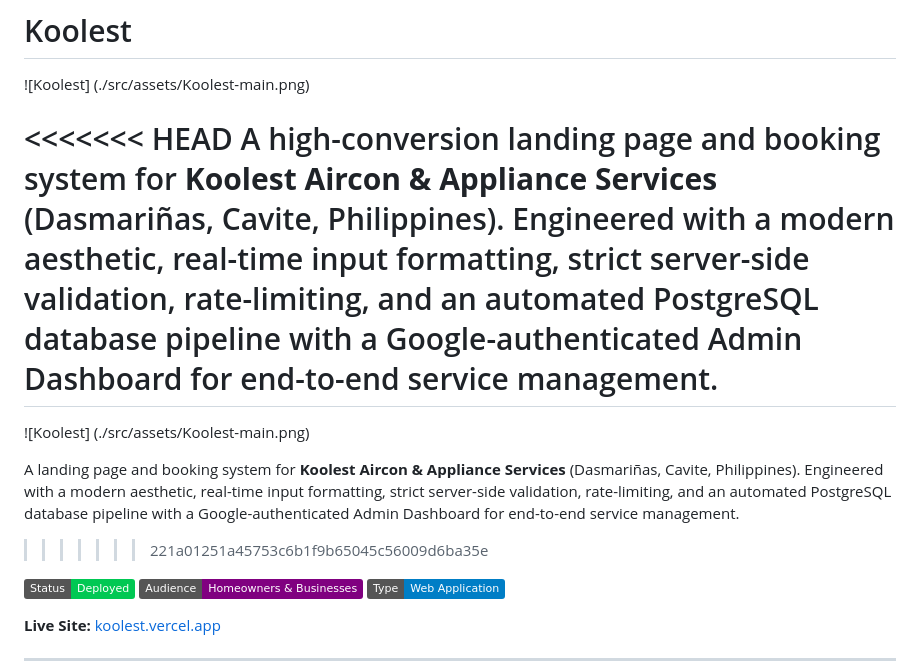
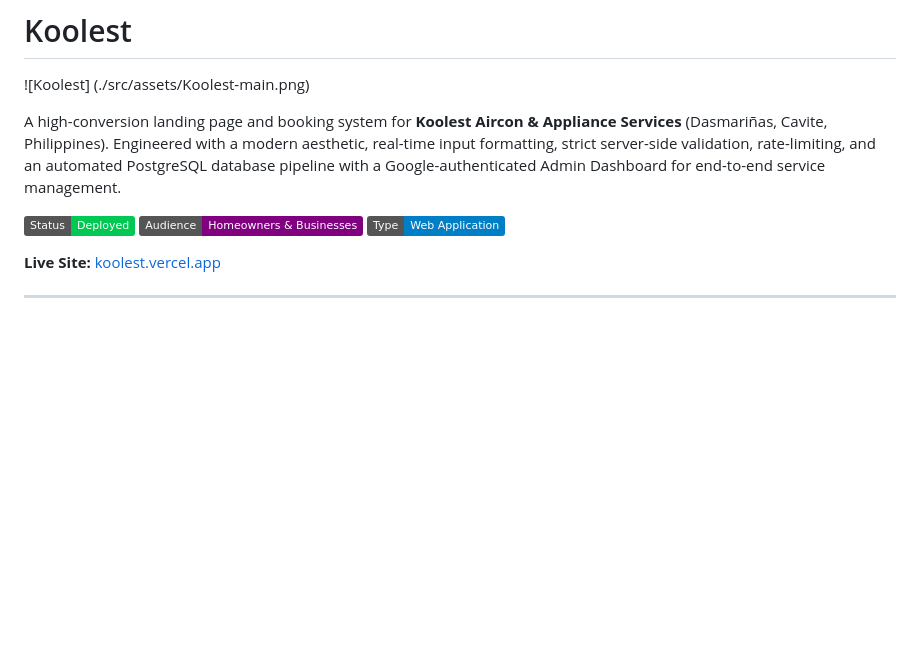
Before and after one commit to anckabigting/Koolest, a Markdown page: README.md, the part around the change. Rendered like a GitHub page; badges without logos; blank space fills up the shorter version.

```diff
--- a/README.md
+++ b/README.md
@@ -1,13 +1,7 @@
 # Koolest
 ![Koolest] (./src/assets/Koolest-main.png)
 
-<<<<<<< HEAD
 A high-conversion landing page and booking system for **Koolest Aircon & Appliance Services** (Dasmariñas, Cavite, Philippines). Engineered with a modern aesthetic, real-time input formatting, strict server-side validation, rate-limiting, and an automated PostgreSQL database pipeline with a Google-authenticated Admin Dashboard for end-to-end service management.
-=======
-![Koolest] (./src/assets/Koolest-main.png)
-
-A landing page and booking system for **Koolest Aircon & Appliance Services** (Dasmariñas, Cavite, Philippines). Engineered with a modern aesthetic, real-time input formatting, strict server-side validation, rate-limiting, and an automated PostgreSQL database pipeline with a Google-authenticated Admin Dashboard for end-to-end service management.
->>>>>>> 221a01251a45753c6b1f9b65045c56009d6ba35e
 
 [![Status](https://img.shields.io/badge/Status-Deployed-00C853)](https://koolest.vercel.app)
 [![Audience](https://img.shields.io/badge/Audience-Homeowners%20%26%20Businesses-purple)](https://koolest.vercel.app)
```
